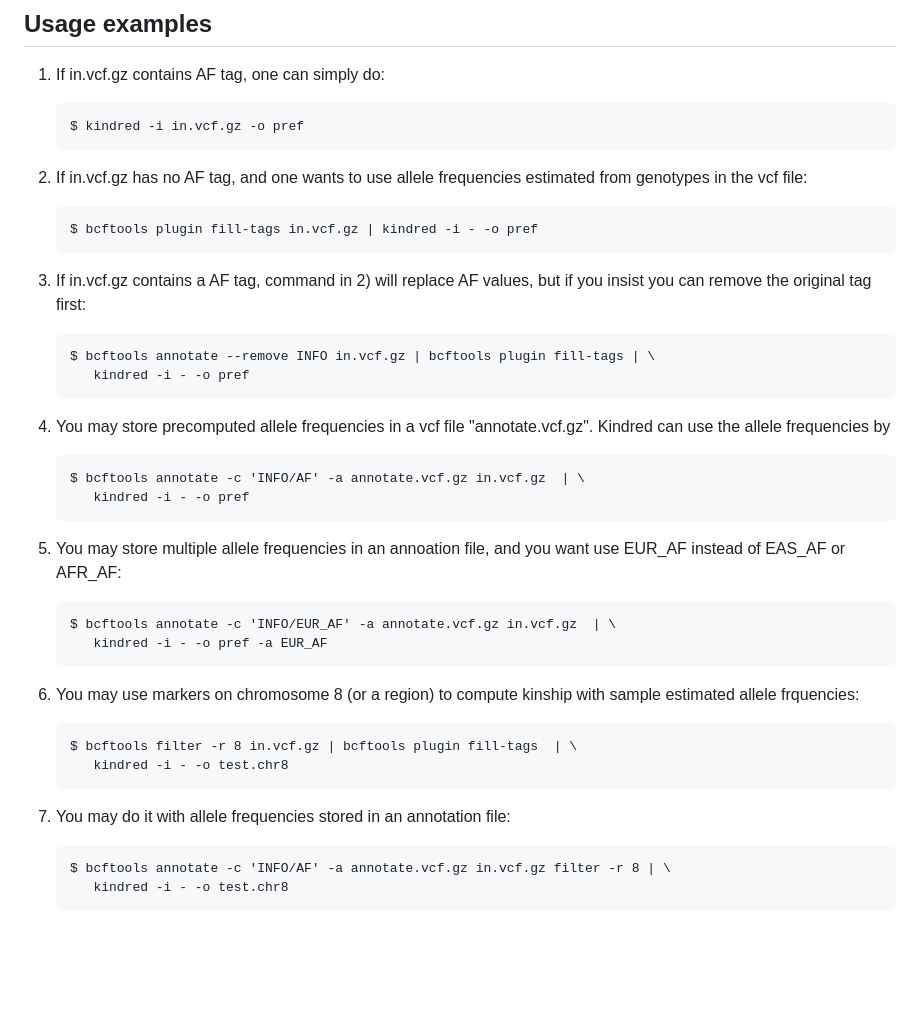
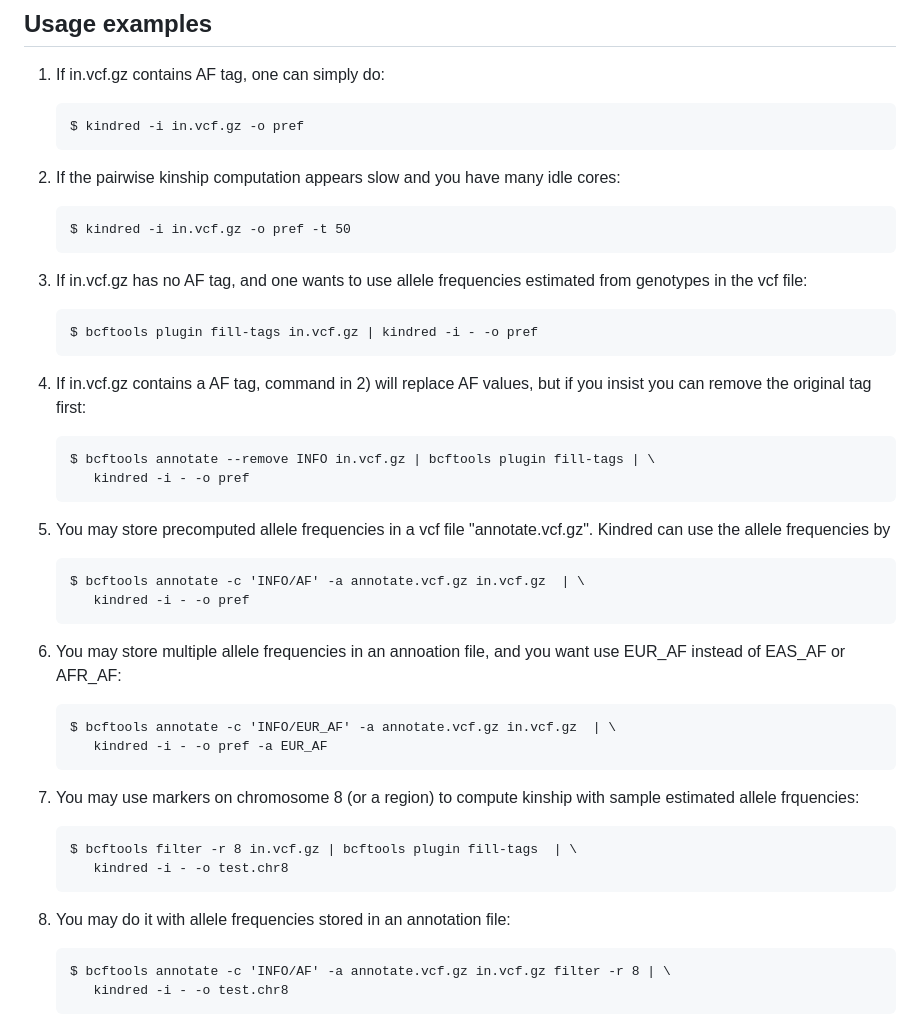
Before and after one commit to haplotype/kindred, a Markdown page: README.md, the part around the change. GitHub-like rendering; blank space fills up the shorter version.

```diff
--- a/README.md
+++ b/README.md
@@ -39,31 +39,35 @@ ID1 and ID2 are two sample IDs, phi is the kinship, d1, ..., d9 are probabilitie
 
        $ kindred -i in.vcf.gz -o pref
 
-2) If in.vcf.gz has no AF tag, and one wants to use allele frequencies estimated from genotypes in the vcf file:
+2) If the pairwise kinship computation appears slow and you have many idle cores:
+
+       $ kindred -i in.vcf.gz -o pref -t 50
+
+3) If in.vcf.gz has no AF tag, and one wants to use allele frequencies estimated from genotypes in the vcf file:
 
        $ bcftools plugin fill-tags in.vcf.gz | kindred -i - -o pref
 
-3) If in.vcf.gz contains a AF tag, command in 2) will replace AF values, but if you insist you can remove the original tag first:
+4) If in.vcf.gz contains a AF tag, command in 2) will replace AF values, but if you insist you can remove the original tag first:
 
        $ bcftools annotate --remove INFO in.vcf.gz | bcftools plugin fill-tags | \
           kindred -i - -o pref
 
-4) You may store precomputed allele frequencies in a vcf file "annotate.vcf.gz". Kindred can use the allele frequencies by
+5) You may store precomputed allele frequencies in a vcf file "annotate.vcf.gz". Kindred can use the allele frequencies by
 
        $ bcftools annotate -c 'INFO/AF' -a annotate.vcf.gz in.vcf.gz  | \
           kindred -i - -o pref
 
-5) You may store multiple allele frequencies in an annoation file, and you want use EUR_AF instead of EAS_AF or AFR_AF:
+6) You may store multiple allele frequencies in an annoation file, and you want use EUR_AF instead of EAS_AF or AFR_AF:
 
        $ bcftools annotate -c 'INFO/EUR_AF' -a annotate.vcf.gz in.vcf.gz  | \
           kindred -i - -o pref -a EUR_AF
 
-6) You may use markers on chromosome 8 (or a region) to compute kinship with sample estimated allele frquencies:
+7) You may use markers on chromosome 8 (or a region) to compute kinship with sample estimated allele frquencies:
 
        $ bcftools filter -r 8 in.vcf.gz | bcftools plugin fill-tags  | \
           kindred -i - -o test.chr8
 
-7) You may do it with allele frequencies stored in an annotation file:
+8) You may do it with allele frequencies stored in an annotation file:
 
        $ bcftools annotate -c 'INFO/AF' -a annotate.vcf.gz in.vcf.gz filter -r 8 | \
           kindred -i - -o test.chr8
```
